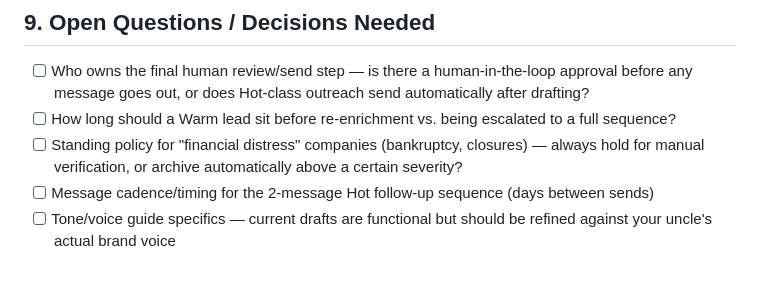
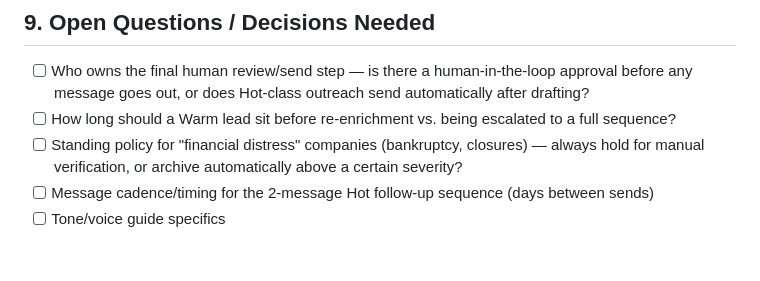
Before and after one commit to Dipzinski/HockerAI, a Markdown page: .claude/agents/linkedin-outreach-drafting.md, the part around the change. Drawn GitHub-style.

```diff
--- a/.claude/agents/linkedin-outreach-drafting.md
+++ b/.claude/agents/linkedin-outreach-drafting.md
@@ -127,4 +127,4 @@ Flags for human review: [e.g. "verify operating status before sending" / "headco
 - [ ] How long should a Warm lead sit before re-enrichment vs. being escalated to a full sequence?
 - [ ] Standing policy for "financial distress" companies (bankruptcy, closures) — always hold for manual verification, or archive automatically above a certain severity?
 - [ ] Message cadence/timing for the 2-message Hot follow-up sequence (days between sends)
-- [ ] Tone/voice guide specifics — current drafts are functional but should be refined against your uncle's actual brand voice
+- [ ] Tone/voice guide specifics
```
